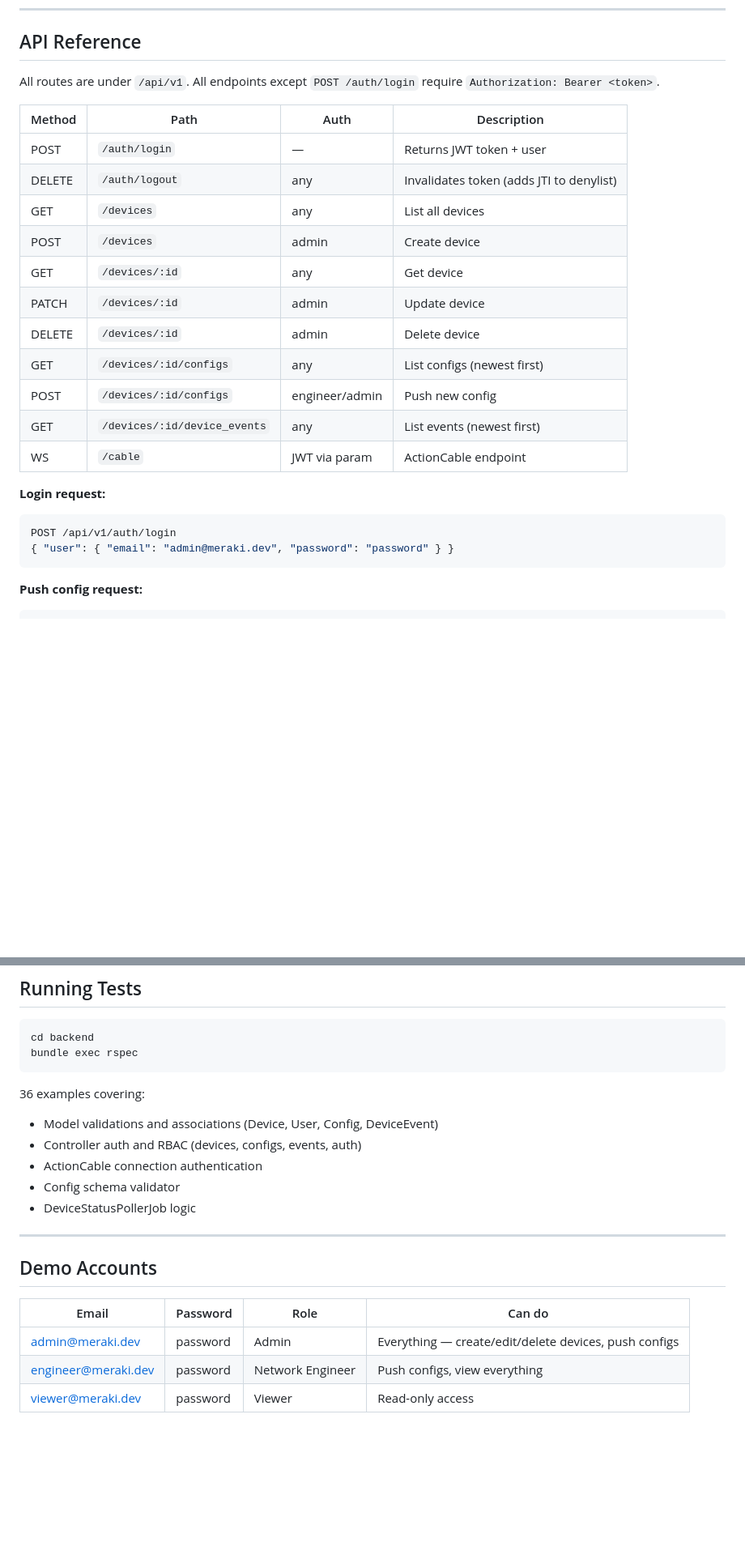
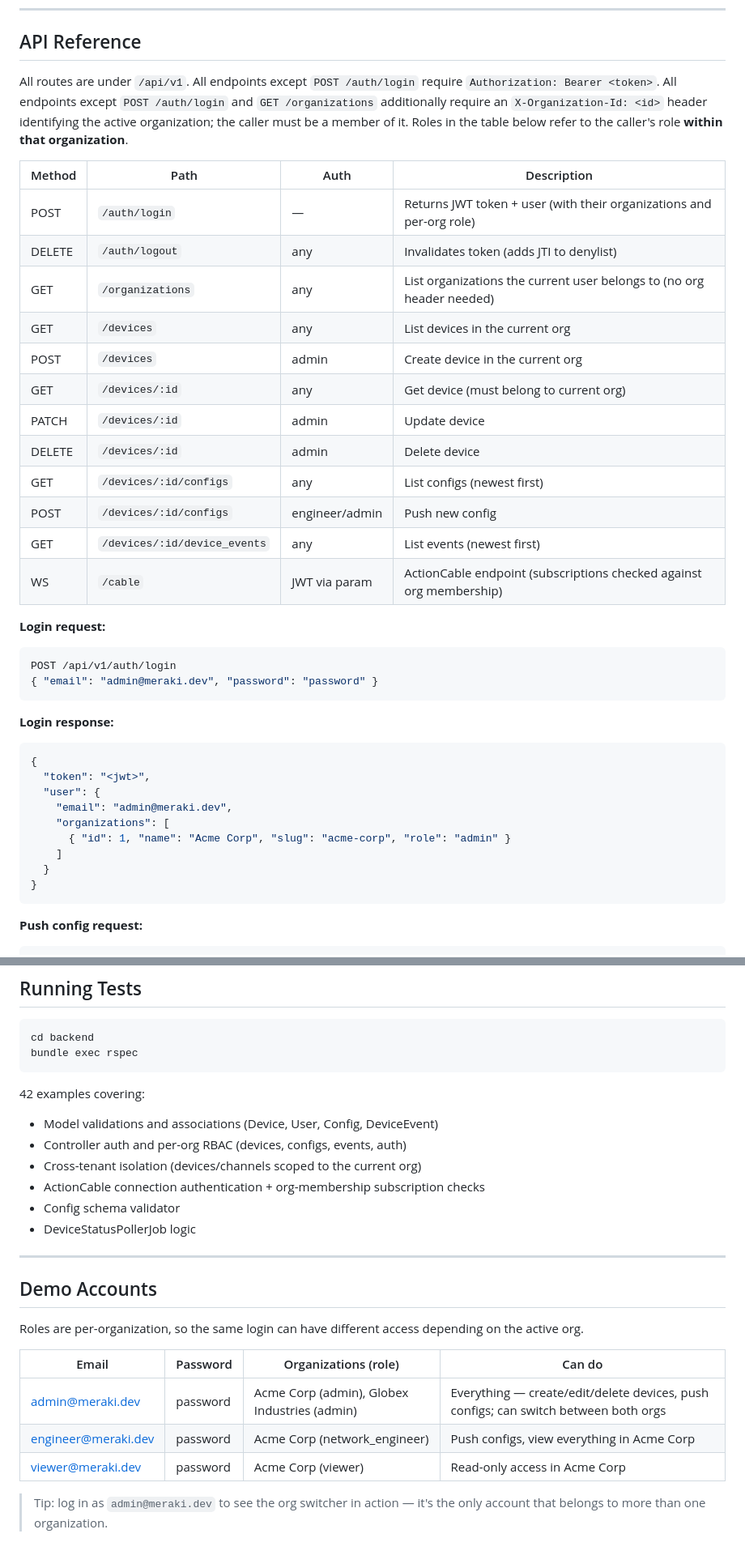
Before and after one commit to hellosafwaan/meraki, a Markdown page: README.md, 2 parts joined by grey strips. Shown at 81% size. GitHub-like rendering; blank space fills up the shorter version.

````diff
--- a/README.md
+++ b/README.md
@@ -194,26 +219,40 @@ jwt_denylists
 
 ## API Reference
 
-All routes are under `/api/v1`. All endpoints except `POST /auth/login` require `Authorization: Bearer <token>`.
+All routes are under `/api/v1`. All endpoints except `POST /auth/login` require `Authorization: Bearer <token>`. All endpoints except `POST /auth/login` and `GET /organizations` additionally require an `X-Organization-Id: <id>` header identifying the active organization; the caller must be a member of it. Roles in the table below refer to the caller's role **within that organization**.
 
 | Method | Path | Auth | Description |
 |---|---|---|---|
-| POST | `/auth/login` | — | Returns JWT token + user |
+| POST | `/auth/login` | — | Returns JWT token + user (with their organizations and per-org role) |
 | DELETE | `/auth/logout` | any | Invalidates token (adds JTI to denylist) |
-| GET | `/devices` | any | List all devices |
-| POST | `/devices` | admin | Create device |
-| GET | `/devices/:id` | any | Get device |
+| GET | `/organizations` | any | List organizations the current user belongs to (no org header needed) |
+| GET | `/devices` | any | List devices in the current org |
+| POST | `/devices` | admin | Create device in the current org |
+| GET | `/devices/:id` | any | Get device (must belong to current org) |
 | PATCH | `/devices/:id` | admin | Update device |
 | DELETE | `/devices/:id` | admin | Delete device |
 | GET | `/devices/:id/configs` | any | List configs (newest first) |
 | POST | `/devices/:id/configs` | engineer/admin | Push new config |
 | GET | `/devices/:id/device_events` | any | List events (newest first) |
-| WS | `/cable` | JWT via param | ActionCable endpoint |
+| WS | `/cable` | JWT via param | ActionCable endpoint (subscriptions checked against org membership) |
 
 **Login request:**
 ```json
 POST /api/v1/auth/login
-{ "user": { "email": "admin@meraki.dev", "password": "password" } }
+{ "email": "admin@meraki.dev", "password": "password" }
+```
+
+**Login response:**
+```json
+{
+  "token": "<jwt>",
+  "user": {
+    "email": "admin@meraki.dev",
+    "organizations": [
+      { "id": 1, "name": "Acme Corp", "slug": "acme-corp", "role": "admin" }
+    ]
+  }
+}
 ```
 
 **Push config request:**
@@ -363,10 +406,11 @@ cd backend
 bundle exec rspec
 ```
 
-36 examples covering:
+42 examples covering:
 - Model validations and associations (Device, User, Config, DeviceEvent)
-- Controller auth and RBAC (devices, configs, events, auth)
-- ActionCable connection authentication
+- Controller auth and per-org RBAC (devices, configs, events, auth)
+- Cross-tenant isolation (devices/channels scoped to the current org)
+- ActionCable connection authentication + org-membership subscription checks
 - Config schema validator
 - DeviceStatusPollerJob logic
 
@@ -374,8 +418,12 @@ bundle exec rspec
 
 ## Demo Accounts
 
-| Email | Password | Role | Can do |
+Roles are per-organization, so the same login can have different access depending on the active org.
+
+| Email | Password | Organizations (role) | Can do |
 |---|---|---|---|
-| admin@meraki.dev | password | Admin | Everything — create/edit/delete devices, push configs |
-| engineer@meraki.dev | password | Network Engineer | Push configs, view everything |
-| viewer@meraki.dev | password | Viewer | Read-only access |
+| admin@meraki.dev | password | Acme Corp (admin), Globex Industries (admin) | Everything — create/edit/delete devices, push configs; can switch between both orgs |
+| engineer@meraki.dev | password | Acme Corp (network_engineer) | Push configs, view everything in Acme Corp |
+| viewer@meraki.dev | password | Acme Corp (viewer) | Read-only access in Acme Corp |
+
+> Tip: log in as `admin@meraki.dev` to see the org switcher in action — it's the only account that belongs to more than one organization.
````
Also changed, not shown: other parts of README.md (+48 -19 lines).
